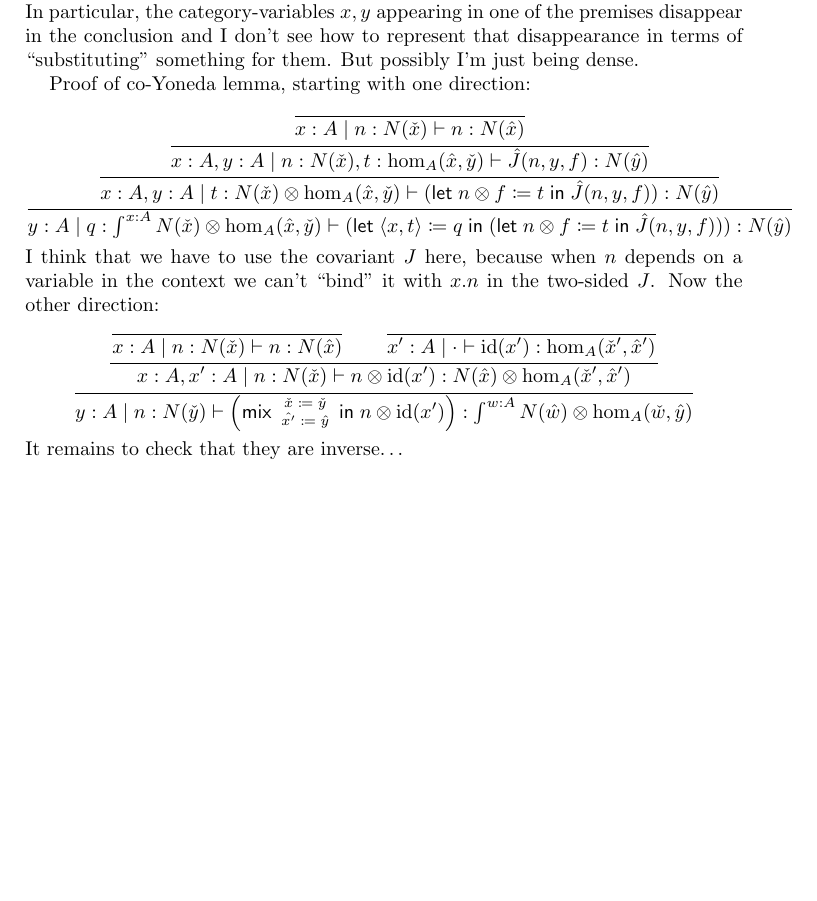
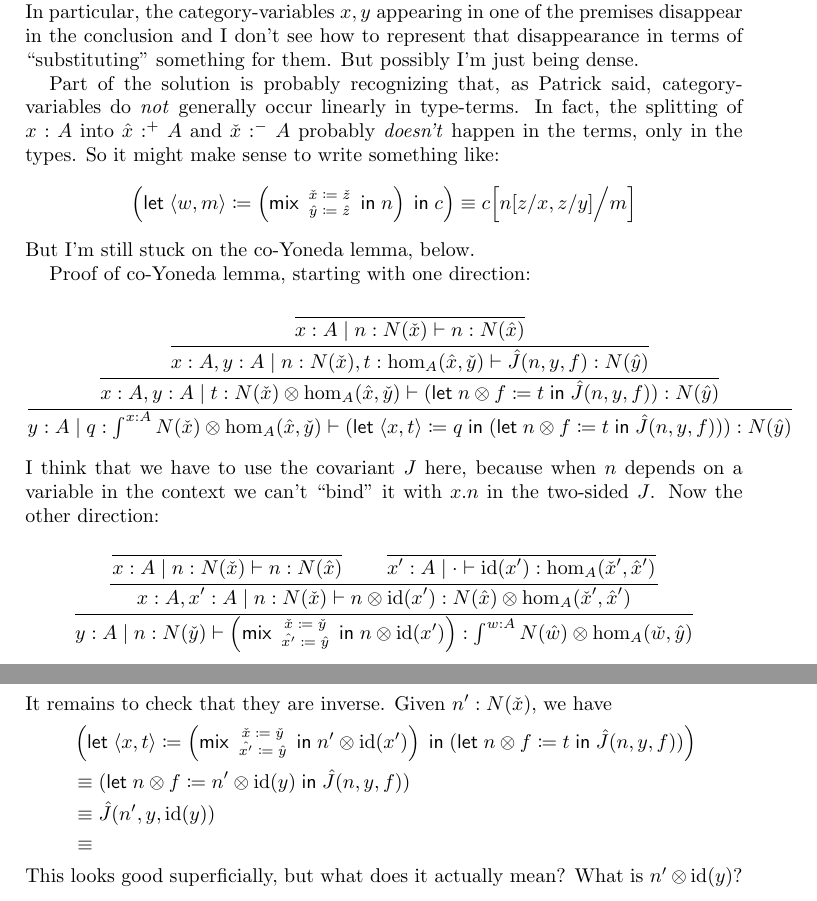
Before and after one commit to mikeshulman/dirtt, a LaTeX paper (dirtt.tex): part of page 9 of 9 before the commit and two parts of pages 9 and 10 of 10 after it, the two joined at a grey line, cut so that both start at the same text, the shorter picture padded with empty space. Compiled offline with pdfLaTeX.

Commit message:
more thoughts

```diff
--- a/dirtt.tex
+++ b/dirtt.tex
@@ -611,6 +611,14 @@ but this latter cut involves nontrivial category-variable manipulation because i
 In particular, the category-variables $x,y$ appearing in one of the premises disappear in the conclusion and I don't see how to represent that disappearance in terms of ``substituting'' something for them.
 But possibly I'm just being dense.
 
+Part of the solution is probably recognizing that, as Patrick said, category-variables do \emph{not} generally occur linearly in type-terms.
+In fact, the splitting of $x:A$ into $\hat x:\p A$ and $\check x:\m A$ probably \emph{doesn't} happen in the terms, only in the types.
+So it might make sense to write something like:
+\begin{mathpar}
+  \left(\clet w,m := \left({\mix x,y with z in n}\right) in c\right) \jdeq c\Big[n[z/x,z/y]\Big/m\Big]
+\end{mathpar}
+But I'm still stuck on the co-Yoneda lemma, below.
+
 Proof of co-Yoneda lemma, starting with one direction:
 \begin{mathpar}
   \inferrule{
@@ -649,6 +657,14 @@ Now the other direction:
     y:A \cb n:N(\check y) \types \left({\mix x,x' with y in \tpair{n}{\id(x')}}\right) : \coend^{w:A}N(\hat w)\otimes\hom_A(\check w,\hat y)
   }
 \end{mathpar}
-It remains to check that they are inverse\dots
+It remains to check that they are inverse.
+Given $n':N(\check x)$, we have
+\begin{align*}
+  &\left(\clet x,t := \left({\mix x,x' with y in \tpair{n'}{\id(x')}}\right) in (\tlet n,f := t in \hat J(n,y,f))\right)\\
+  &\jdeq (\tlet n,f := \tpair{n'}{\id(y)} in \hat J(n,y,f))\\
+  &\jdeq \hat J(n',y,\id(y))\\
+  &\jdeq
+\end{align*}
+This looks good superficially, but what does it actually mean?  What is $\tpair{n'}{\id(y)}$?
 
 \end{document}
```
